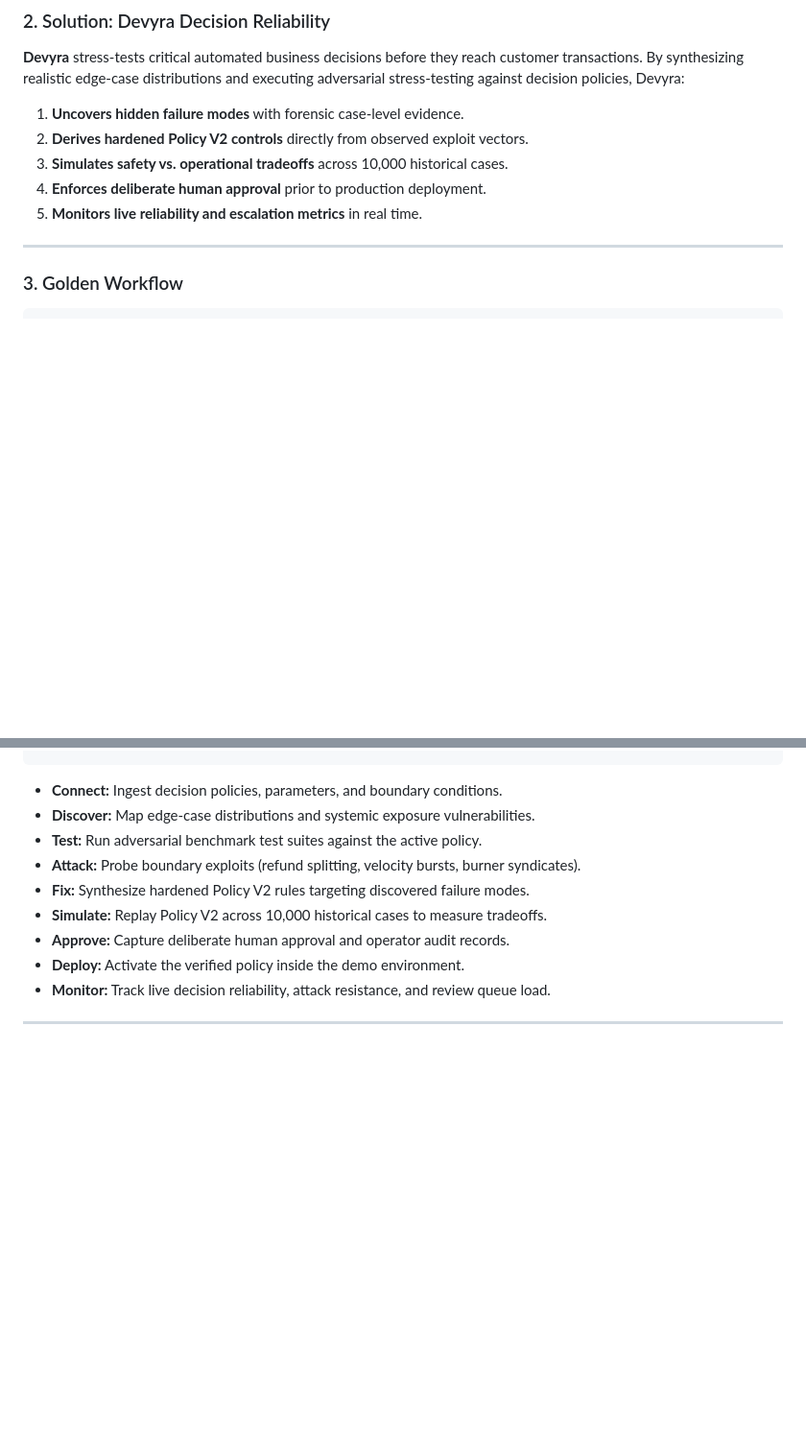
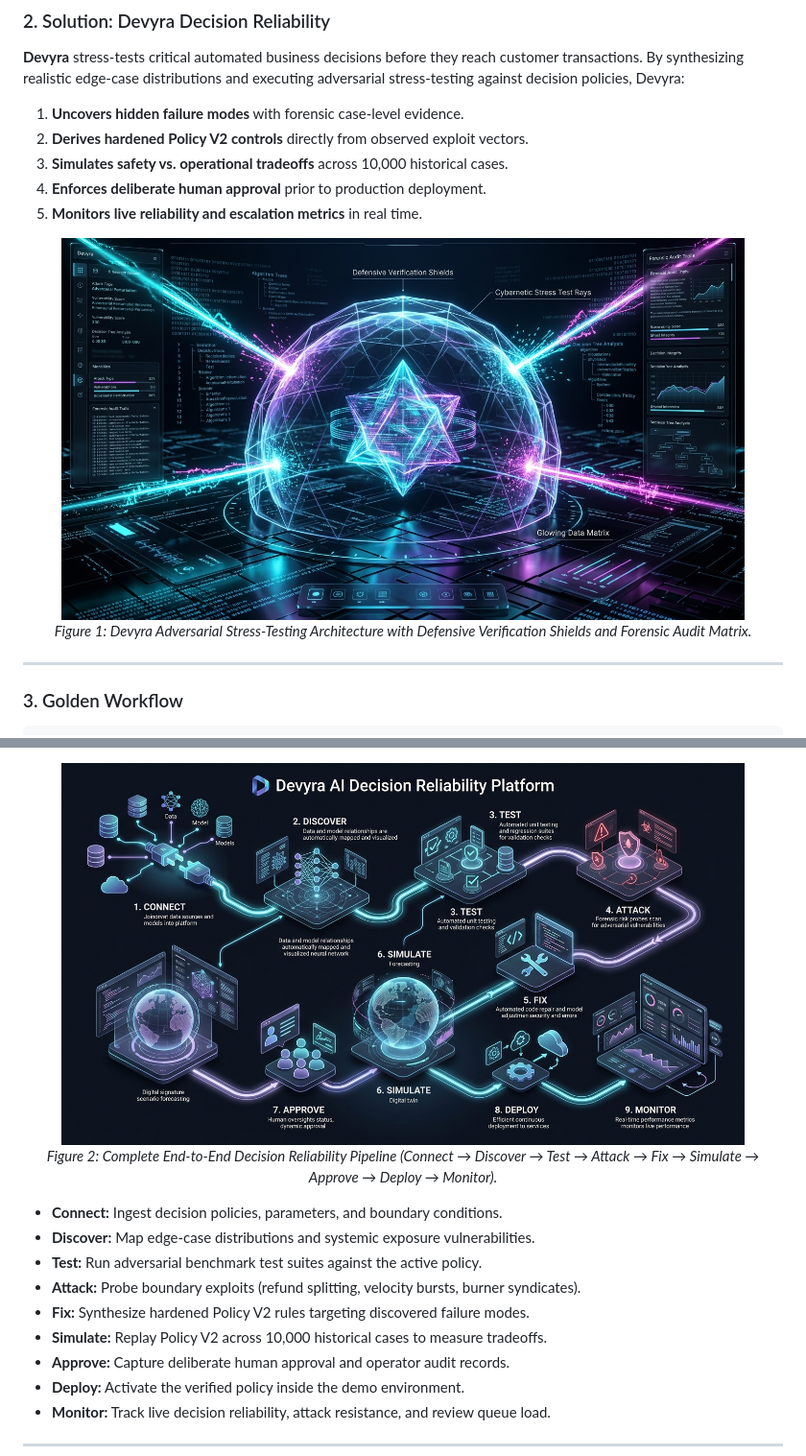
Before and after one commit to rshamith777-cpu/devyra-ai, a Markdown page: README.md, 2 parts joined by grey strips. Shown: that part at 96% size. Drawn GitHub-style; pictures changed too: assets/images/devyra_adversarial_engine.jpg (added), assets/images/devyra_flow_architecture.jpg (added); blank space fills up the shorter version.

Commit message:
docs: add workflow flowchart and generated architecture images to README

```diff
--- a/README.md
+++ b/README.md
@@ -39,6 +39,11 @@ In production, rigid or naive automated policies fail silently:
 4. **Enforces deliberate human approval** prior to production deployment.
 5. **Monitors live reliability and escalation metrics** in real time.
 
+<div align="center">
+  <img src="assets/images/devyra_adversarial_engine.jpg" alt="Devyra Adversarial Stress-Testing Engine" width="90%" style="border-radius: 12px; border: 1px solid rgba(255,255,255,0.12); margin-top: 14px; box-shadow: 0 12px 30px rgba(0,0,0,0.5);" />
+  <p><em>Figure 1: Devyra Adversarial Stress-Testing Architecture with Defensive Verification Shields and Forensic Audit Matrix.</em></p>
+</div>
+
 ---
 
 ### 3. Golden Workflow
@@ -49,3 +77,7 @@ Connect → Discover → Test → Attack → Fix → Simulate → Approve → De
+<div align="center">
+  <img src="assets/images/devyra_flow_architecture.jpg" alt="Devyra End-to-End Reliability Workflow Pipeline" width="90%" style="border-radius: 12px; border: 1px solid rgba(255,255,255,0.12); margin-top: 16px; box-shadow: 0 12px 30px rgba(0,0,0,0.5);" />
+  <p><em>Figure 2: Complete End-to-End Decision Reliability Pipeline (Connect → Discover → Test → Attack → Fix → Simulate → Approve → Deploy → Monitor).</em></p>
+</div>
 
 * **Connect:** Ingest decision policies, parameters, and boundary conditions.
 * **Discover:** Map edge-case distributions and systemic exposure vulnerabilities.
```
Also changed, not shown: other parts of README.md (+23 -0 lines).
